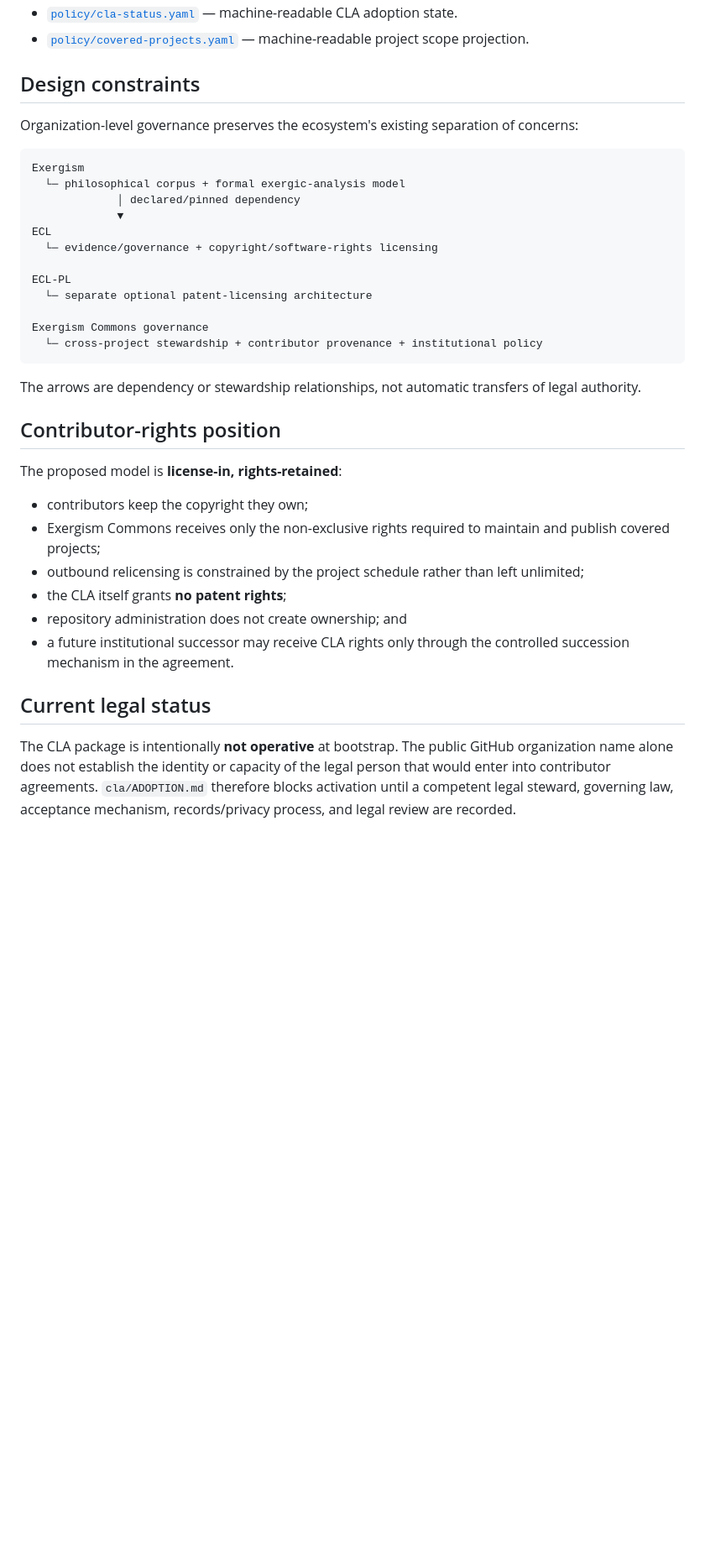
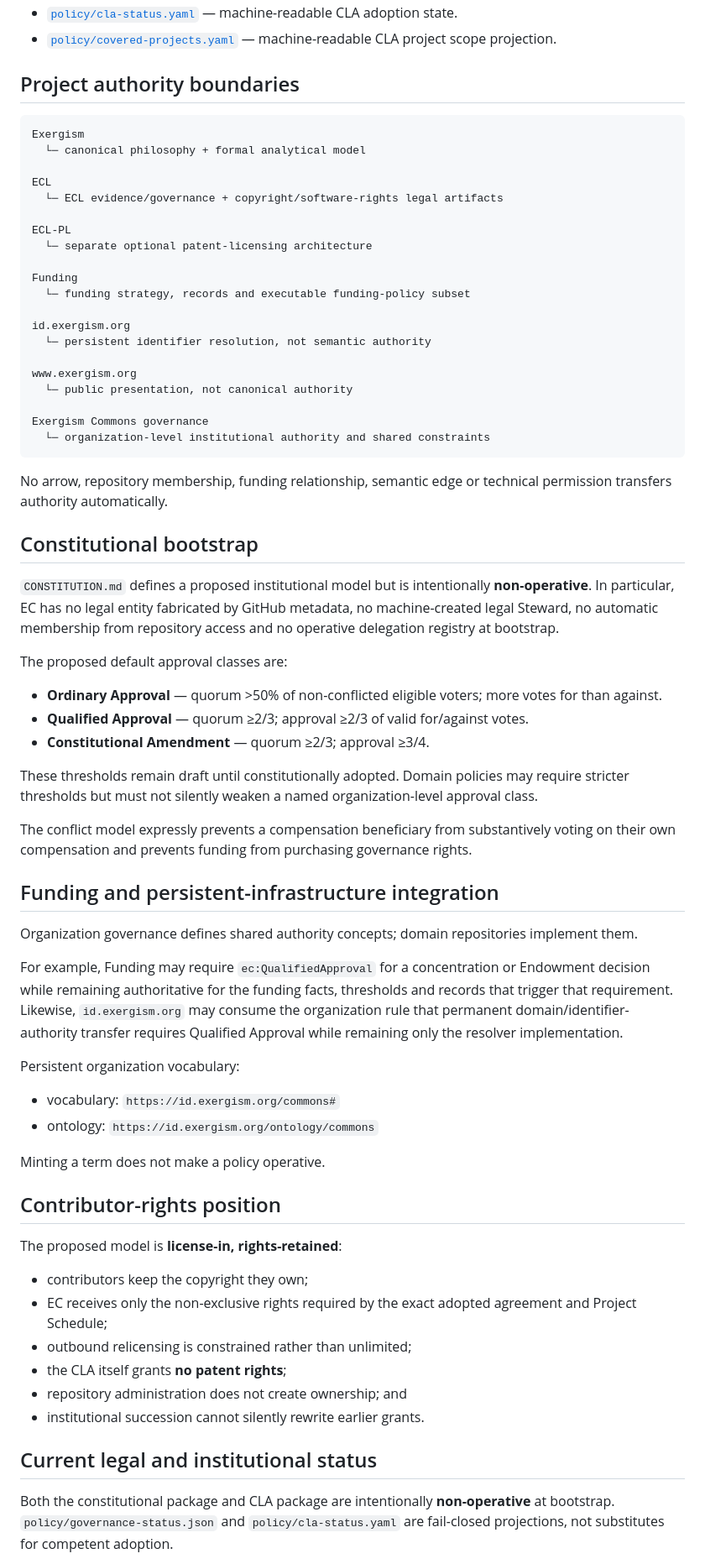
Before and after one commit to Exergism-Commons/governance, a Markdown page: README.md, the part around one of its changes. Shown at 84% size. Drawn GitHub-style; blank space fills up the shorter version.

Commit message:
docs: make governance the organization-level control plane

````diff
--- a/README.md
+++ b/README.md
@@ -24,39 +65,72 @@ Project-specific legal, philosophical, analytical, and technical authority remai
 - [`policy/cla-status.yaml`](policy/cla-status.yaml) — machine-readable CLA adoption state.
-- [`policy/covered-projects.yaml`](policy/covered-projects.yaml) — machine-readable project scope projection.
+- [`policy/covered-projects.yaml`](policy/covered-projects.yaml) — machine-readable CLA project scope projection.
 
-## Design constraints
-
-Organization-level governance preserves the ecosystem's existing separation of concerns:
+## Project authority boundaries
 
 ```text
 Exergism
-  └─ philosophical corpus + formal exergic-analysis model
-             │ declared/pinned dependency
-             ▼
+  └─ canonical philosophy + formal analytical model
+
 ECL
-  └─ evidence/governance + copyright/software-rights licensing
+  └─ ECL evidence/governance + copyright/software-rights legal artifacts
 
 ECL-PL
   └─ separate optional patent-licensing architecture
 
+Funding
+  └─ funding strategy, records and executable funding-policy subset
+
+id.exergism.org
+  └─ persistent identifier resolution, not semantic authority
+
+www.exergism.org
+  └─ public presentation, not canonical authority
+
 Exergism Commons governance
-  └─ cross-project stewardship + contributor provenance + institutional policy
+  └─ organization-level institutional authority and shared constraints
 ```
 
-The arrows are dependency or stewardship relationships, not automatic transfers of legal authority.
+No arrow, repository membership, funding relationship, semantic edge or technical permission transfers authority automatically.
+
+## Constitutional bootstrap
+
+`CONSTITUTION.md` defines a proposed institutional model but is intentionally **non-operative**. In particular, EC has no legal entity fabricated by GitHub metadata, no machine-created legal Steward, no automatic membership from repository access and no operative delegation registry at bootstrap.
+
+The proposed default approval classes are:
+
+- **Ordinary Approval** — quorum >50% of non-conflicted eligible voters; more votes for than against.
+- **Qualified Approval** — quorum ≥2/3; approval ≥2/3 of valid for/against votes.
+- **Constitutional Amendment** — quorum ≥2/3; approval ≥3/4.
+
+These thresholds remain draft until constitutionally adopted. Domain policies may require stricter thresholds but must not silently weaken a named organization-level approval class.
+
+The conflict model expressly prevents a compensation beneficiary from substantively voting on their own compensation and prevents funding from purchasing governance rights.
+
+## Funding and persistent-infrastructure integration
+
+Organization governance defines shared authority concepts; domain repositories implement them.
+
+For example, Funding may require `ec:QualifiedApproval` for a concentration or Endowment decision while remaining authoritative for the funding facts, thresholds and records that trigger that requirement. Likewise, `id.exergism.org` may consume the organization rule that permanent domain/identifier-authority transfer requires Qualified Approval while remaining only the resolver implementation.
+
+Persistent organization vocabulary:
+
+- vocabulary: `https://id.exergism.org/commons#`
+- ontology: `https://id.exergism.org/ontology/commons`
+
+Minting a term does not make a policy operative.
 
 ## Contributor-rights position
 
 The proposed model is **license-in, rights-retained**:
 
 - contributors keep the copyright they own;
-- Exergism Commons receives only the non-exclusive rights required to maintain and publish covered projects;
-- outbound relicensing is constrained by the project schedule rather than left unlimited;
+- EC receives only the non-exclusive rights required by the exact adopted agreement and Project Schedule;
+- outbound relicensing is constrained rather than unlimited;
 - the CLA itself grants **no patent rights**;
 - repository administration does not create ownership; and
-- a future institutional successor may receive CLA rights only through the controlled succession mechanism in the agreement.
+- institutional succession cannot silently rewrite earlier grants.
 
-## Current legal status
+## Current legal and institutional status
 
-The CLA package is intentionally **not operative** at bootstrap. The public GitHub organization name alone does not establish the identity or capacity of the legal person that would enter into contributor agreements. `cla/ADOPTION.md` therefore blocks activation until a competent legal steward, governing law, acceptance mechanism, records/privacy process, and legal review are recorded.
+Both the constitutional package and CLA package are intentionally **non-operative** at bootstrap. `policy/governance-status.json` and `policy/cla-status.yaml` are fail-closed projections, not substitutes for competent adoption.
 
````
Also changed, not shown: other parts of README.md (+50 -7 lines).
